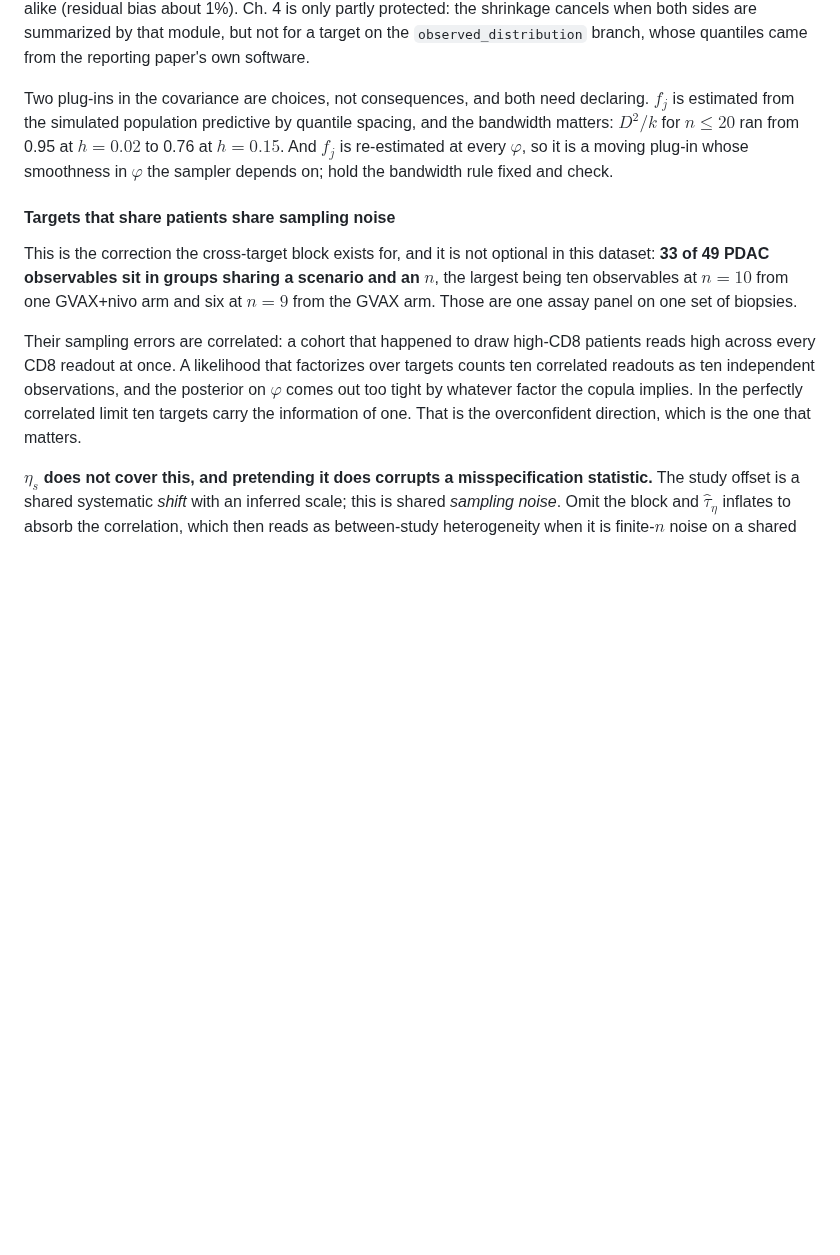
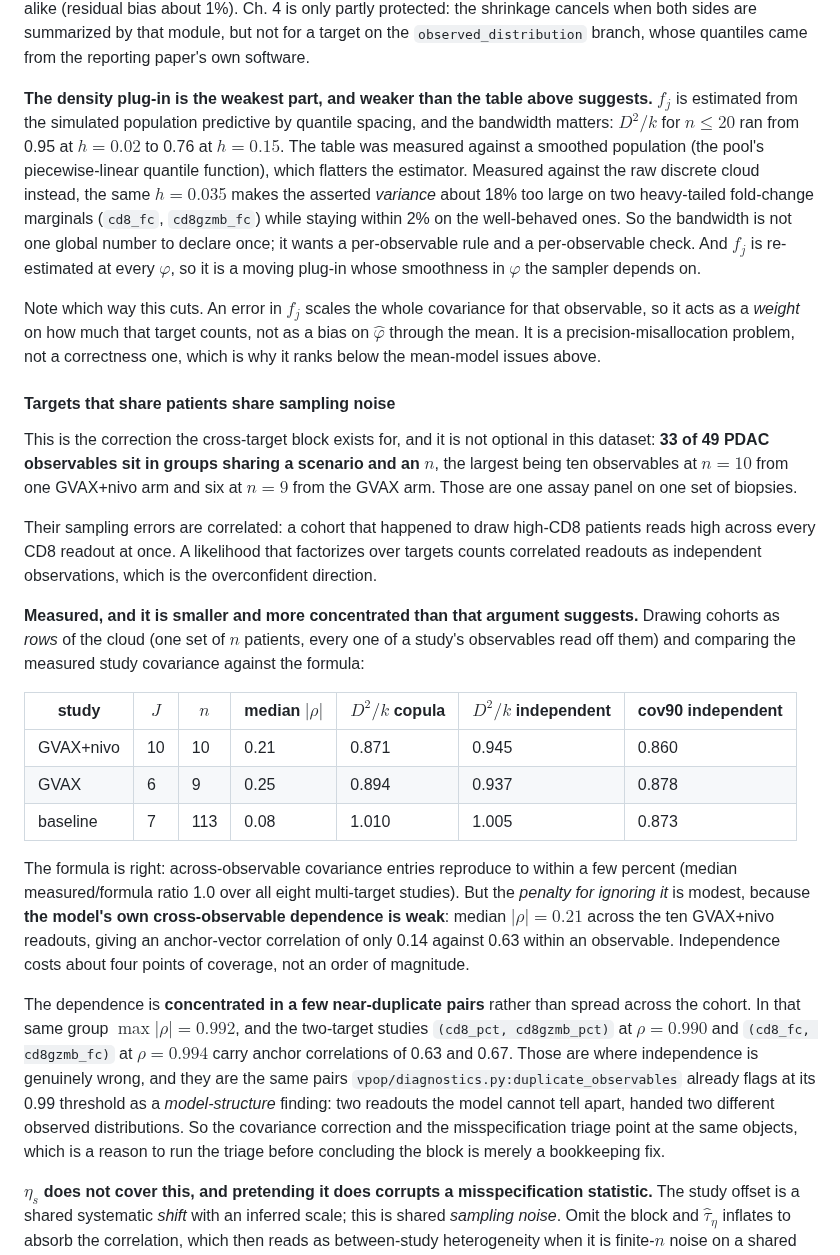
Before and after one commit to popellab/qsp-inference, a Markdown page: docs/population-inference-tractable.md, the part around the change. Drawn GitHub-style; blank space fills up the shorter version.

Commit message:
docs: measure the cross-target covariance block instead of asserting it
Ran the check the previous commit's build order calls for: cohorts drawn as
rows of the cloud, so one study's targets are read off the same patients, and
the measured study covariance compared against the copula formula.

The formula is right. Across-observable entries reproduce to within a few
percent (median measured/formula ratio 1.0 over eight multi-target studies).

The magnitude claim in the previous commit was wrong and is corrected. It said
factorizing counts ten correlated readouts as ten independent ones, up to an
order of magnitude of overstated precision. Measured, the model's own
cross-observable dependence is weak (median |rho| = 0.21 across the ten
GVAX+nivo readouts, anchor-vector correlation 0.14 against 0.63 within an
observable), so independence costs about four points of coverage, not an order
of magnitude.

What the dependence IS concentrated in is a handful of near-duplicate pairs:
(cd8_pct, cd8gzmb_pct) at rho = 0.990 and (cd8_fc, cd8gzmb_fc) at rho = 0.994,
with anchor correlations of 0.63 and 0.67. Those are the same pairs
duplicate_observables already flags as a model-structure finding, so the
covariance correction and the misspecification triage point at the same
objects.

Also corrected: the density plug-in is weaker than the earlier table showed.
That table was measured against a smoothed population, which flatters the
sparsity estimator. Against the raw cloud, h=0.035 makes the asserted variance
~18% too large on two heavy-tailed fold-change marginals while staying within
2% elsewhere, so the bandwidth wants a per-observable rule rather than one
declared constant.

```diff
--- a/docs/population-inference-tractable.md
+++ b/docs/population-inference-tractable.md
@@ -288,11 +288,22 @@ about 1%). Ch. 4 is only partly protected: the shrinkage cancels when both sides
 summarized by that module, but not for a target on the `observed_distribution` branch,
 whose quantiles came from the reporting paper's own software.
 
-Two plug-ins in the covariance are choices, not consequences, and both need declaring.
+**The density plug-in is the weakest part, and weaker than the table above suggests.**
 $f_j$ is estimated from the simulated population predictive by quantile spacing, and
 the bandwidth matters: $D^2/k$ for $n\le20$ ran from 0.95 at $h=0.02$ to 0.76 at
-$h=0.15$. And $f_j$ is re-estimated at every $\varphi$, so it is a moving plug-in whose
-smoothness in $\varphi$ the sampler depends on; hold the bandwidth rule fixed and check.
+$h=0.15$. The table was measured against a smoothed population (the pool's
+piecewise-linear quantile function), which flatters the estimator. Measured against the
+raw discrete cloud instead, the same $h=0.035$ makes the asserted *variance* about 18%
+too large on two heavy-tailed fold-change marginals (`cd8_fc`, `cd8gzmb_fc`) while
+staying within 2% on the well-behaved ones. So the bandwidth is not one global number
+to declare once; it wants a per-observable rule and a per-observable check. And $f_j$ is
+re-estimated at every $\varphi$, so it is a moving plug-in whose smoothness in $\varphi$
+the sampler depends on.
+
+Note which way this cuts. An error in $f_j$ scales the whole covariance for that
+observable, so it acts as a *weight* on how much that target counts, not as a bias on
+$\hat\varphi$ through the mean. It is a precision-misallocation problem, not a
+correctness one, which is why it ranks below the mean-model issues above.
 
 #### Targets that share patients share sampling noise
 
@@ -303,10 +314,37 @@ from the GVAX arm. Those are one assay panel on one set of biopsies.
 
 Their sampling errors are correlated: a cohort that happened to draw high-CD8 patients
 reads high across every CD8 readout at once. A likelihood that factorizes over targets
-counts ten correlated readouts as ten independent observations, and the posterior on
-$\varphi$ comes out too tight by whatever factor the copula implies. In the perfectly
-correlated limit ten targets carry the information of one. That is the overconfident
-direction, which is the one that matters.
+counts correlated readouts as independent observations, which is the overconfident
+direction.
+
+**Measured, and it is smaller and more concentrated than that argument suggests.**
+Drawing cohorts as *rows* of the cloud (one set of $n$ patients, every one of a study's
+observables read off them) and comparing the measured study covariance against the
+formula:
+
+| study | $J$ | $n$ | median $\lvert\rho\rvert$ | $D^2/k$ copula | $D^2/k$ independent | cov90 independent |
+|---|---|---|---|---|---|---|
+| GVAX+nivo | 10 | 10 | 0.21 | 0.871 | 0.945 | 0.860 |
+| GVAX | 6 | 9 | 0.25 | 0.894 | 0.937 | 0.878 |
+| baseline | 7 | 113 | 0.08 | 1.010 | 1.005 | 0.873 |
+
+The formula is right: across-observable covariance entries reproduce to within a few
+percent (median measured/formula ratio 1.0 over all eight multi-target studies). But
+the *penalty for ignoring it* is modest, because **the model's own cross-observable
+dependence is weak**: median $\lvert\rho\rvert = 0.21$ across the ten GVAX+nivo
+readouts, giving an anchor-vector correlation of only 0.14 against 0.63 within an
+observable. Independence costs about four points of coverage, not an order of
+magnitude.
+
+The dependence is **concentrated in a few near-duplicate pairs** rather than spread
+across the cohort. In that same group $\max\lvert\rho\rvert = 0.992$, and the two-target
+studies `(cd8_pct, cd8gzmb_pct)` at $\rho = 0.990$ and `(cd8_fc, cd8gzmb_fc)` at
+$\rho = 0.994$ carry anchor correlations of 0.63 and 0.67. Those are where independence
+is genuinely wrong, and they are the same pairs `vpop/diagnostics.py:duplicate_observables`
+already flags at its 0.99 threshold as a *model-structure* finding: two readouts the
+model cannot tell apart, handed two different observed distributions. So the covariance
+correction and the misspecification triage point at the same objects, which is a reason
+to run the triage before concluding the block is merely a bookkeeping fix.
 
 **$\eta_s$ does not cover this, and pretending it does corrupts a misspecification
 statistic.** The study offset is a shared systematic *shift* with an inferred scale;
```
